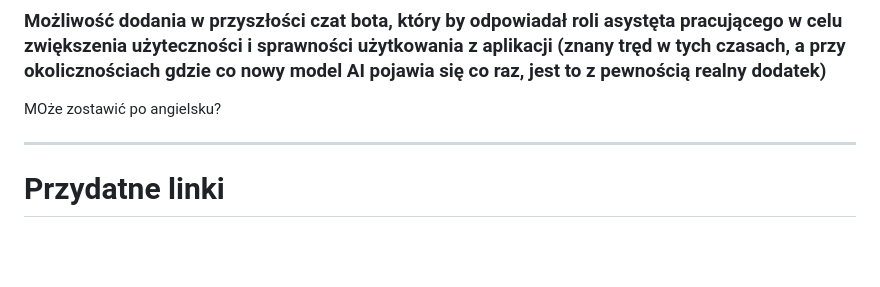
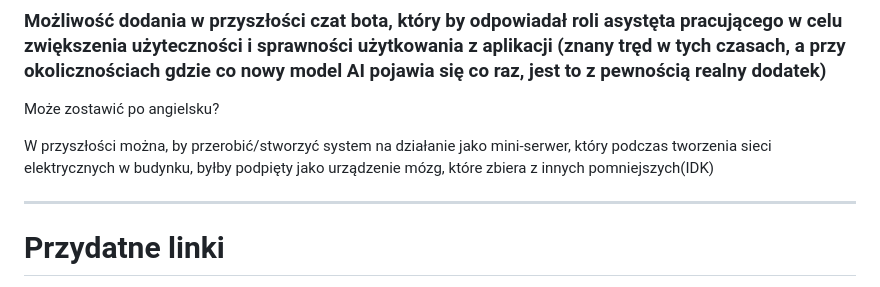
Before and after one commit to GrzTer/Naukolatek_RTEM, a Markdown page: README.md, the part around the change. Rendered like a GitHub page; blank space fills up the shorter version.

```diff
--- a/README.md
+++ b/README.md
@@ -32,7 +32,9 @@
 
 ### Możliwość dodania w przyszłości czat bota, który by odpowiadał roli asystęta pracującego w celu zwiększenia użyteczności i sprawności użytkowania z aplikacji (znany tręd w tych czasach, a przy okolicznościach gdzie co nowy model AI pojawia się co raz, jest to z pewnością realny dodatek)
 
-MOże zostawić po angielsku?
+Może zostawić po angielsku?
+
+W przyszłości można, by przerobić/stworzyć system na działanie jako mini-serwer, który podczas tworzenia sieci elektrycznych w budynku, byłby podpięty jako urządzenie mózg, które zbiera z innych pomniejszych(IDK)
 
 ---
 # Przydatne linki
```
